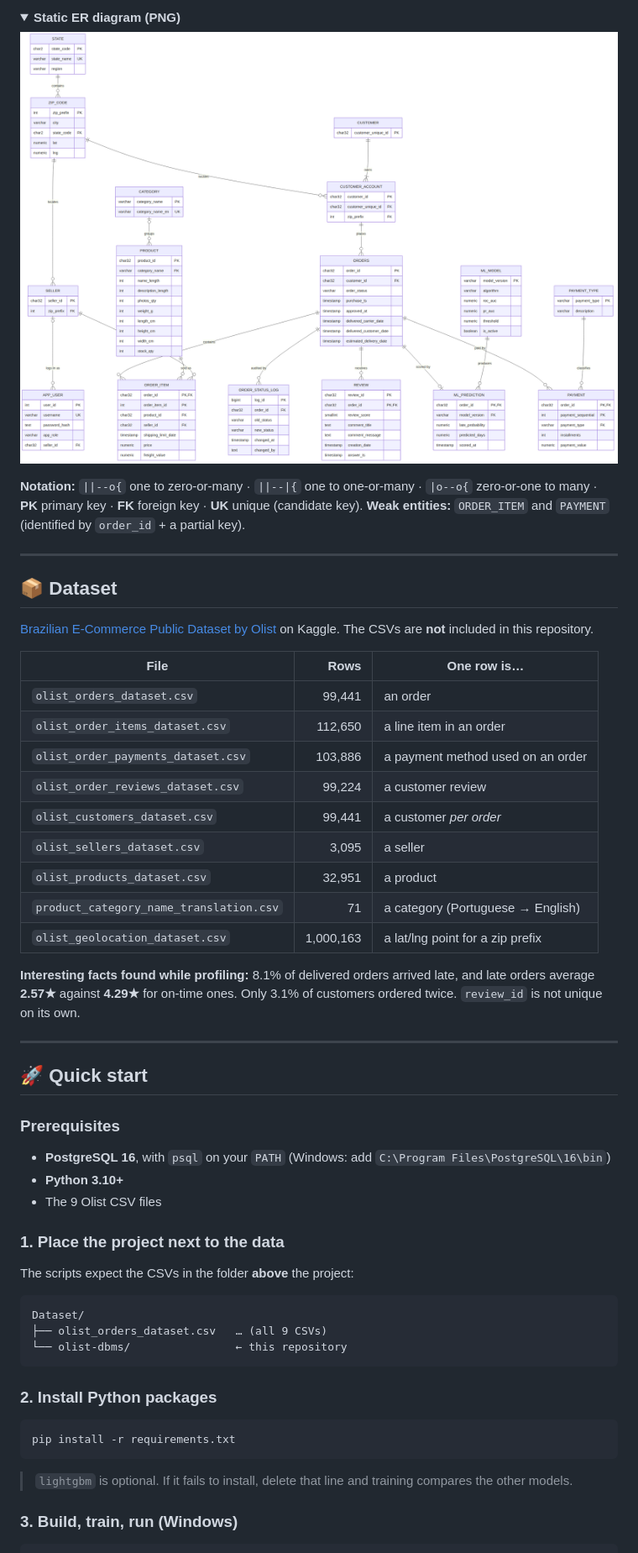
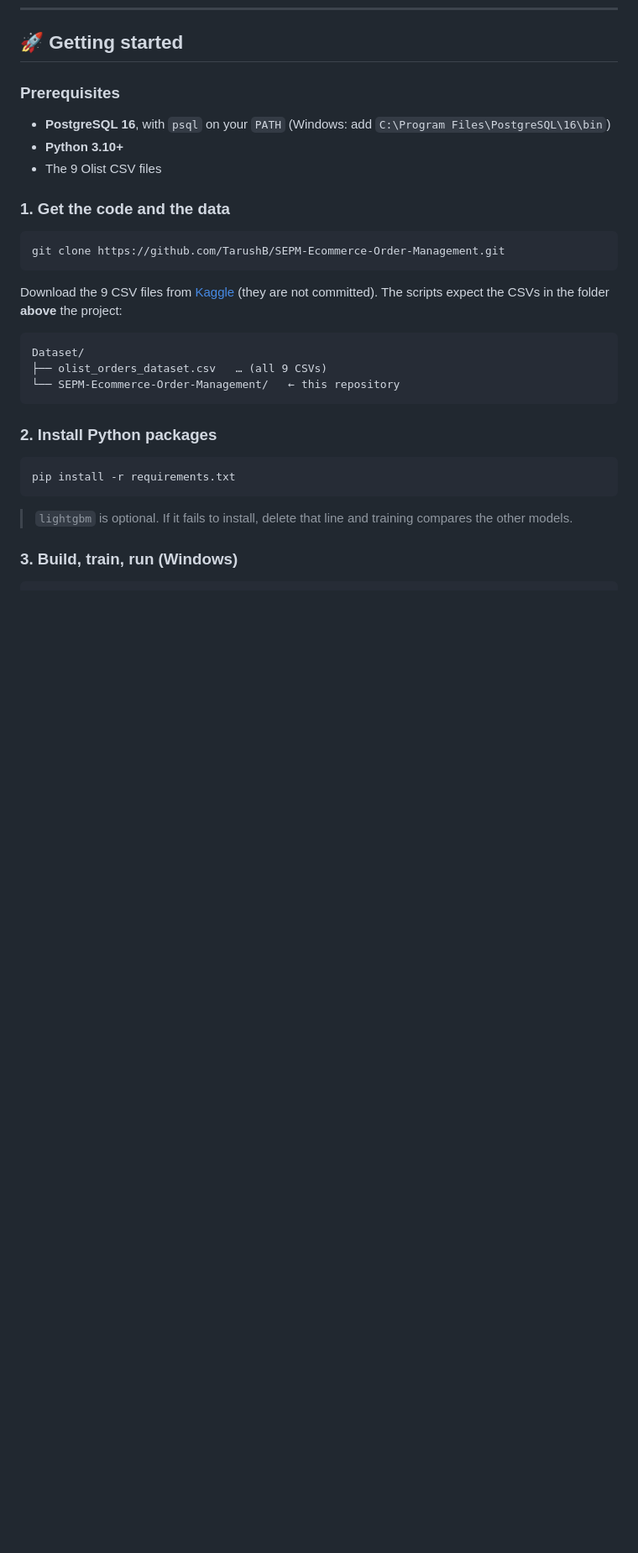
Before and after one commit to TarushB/SEPM-Ecommerce-Order-Management, a Markdown page: README.md, the part around one of its changes. Shown at 84% size. Rendered like a GitHub page; folded sections open; blank space fills up the shorter version.

````diff
--- a/README.md
+++ b/README.md
@@ -256,48 +167,19 @@ erDiagram
-<details>
-<summary><b>Static ER diagram (PNG)</b></summary>
-
-![ER diagram](docs/er_diagram.png)
-
-</details>
-
-**Notation:** `||--o{` one to zero-or-many · `||--|{` one to one-or-many · `|o--o{` zero-or-one to many · **PK** primary key · **FK** foreign key · **UK** unique (candidate key).
-**Weak entities:** `ORDER_ITEM` and `PAYMENT` (identified by `order_id` + a partial key).
-
----
-
-## 📦 Dataset
-
-[Brazilian E-Commerce Public Dataset by Olist](https://www.kaggle.com/datasets/olistbr/brazilian-ecommerce) on Kaggle. The CSVs are **not** included in this repository.
-
-| File | Rows | One row is… |
-|---|---:|---|
-| `olist_orders_dataset.csv` | 99,441 | an order |
-| `olist_order_items_dataset.csv` | 112,650 | a line item in an order |
-| `olist_order_payments_dataset.csv` | 103,886 | a payment method used on an order |
-| `olist_order_reviews_dataset.csv` | 99,224 | a customer review |
-| `olist_customers_dataset.csv` | 99,441 | a customer *per order* |
-| `olist_sellers_dataset.csv` | 3,095 | a seller |
-| `olist_products_dataset.csv` | 32,951 | a product |
-| `product_category_name_translation.csv` | 71 | a category (Portuguese → English) |
-| `olist_geolocation_dataset.csv` | 1,000,163 | a lat/lng point for a zip prefix |
-
-**Interesting facts found while profiling:** 8.1% of delivered orders arrived late, and late orders average **2.57★** against **4.29★** for on-time ones. Only 3.1% of customers ordered twice. `review_id` is not unique on its own.
-
----
-
-## 🚀 Quick start
-
+## 🚀 Getting started
 ### Prerequisites
 - **PostgreSQL 16**, with `psql` on your `PATH` (Windows: add `C:\Program Files\PostgreSQL\16\bin`)
 - **Python 3.10+**
 - The 9 Olist CSV files
 
-### 1. Place the project next to the data
+### 1. Get the code and the data
+```bash
+git clone https://github.com/TarushB/SEPM-Ecommerce-Order-Management.git
+```
+Download the 9 CSV files from [Kaggle](https://www.kaggle.com/datasets/olistbr/brazilian-ecommerce) (they are not committed).
 The scripts expect the CSVs in the folder **above** the project:
 ```
 Dataset/
 ├── olist_orders_dataset.csv   … (all 9 CSVs)
-└── olist-dbms/                ← this repository
+└── SEPM-Ecommerce-Order-Management/   ← this repository
 ```
 
 ### 2. Install Python packages
````
Also changed, not shown: other parts of README.md (+159 -303 lines).
